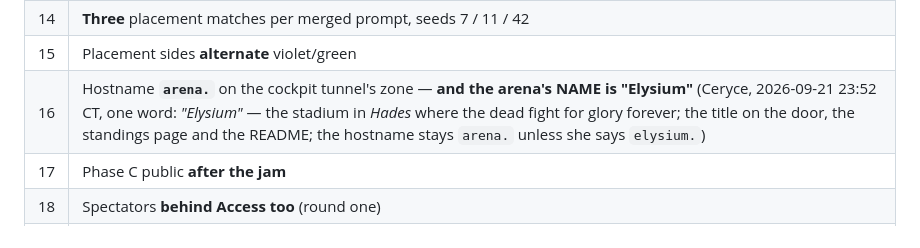
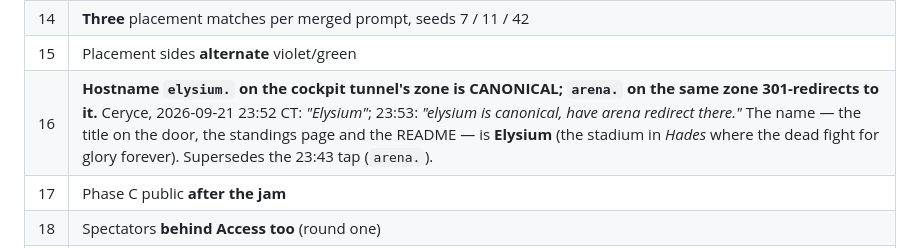
Before and after one commit to kumouri/promptlane, a Markdown page: docs/arena-site-spec.md, the part around the change. Drawn GitHub-style.

Commit message:
docs(arena): elysium. is the canonical host; arena. redirects to it
Ceryce, 2026-09-21 23:53 CT: "elysium is canonical, have arena redirect
there." Supersedes the Q16 tap (arena.).

🐦

Co-Authored-By: Claude Opus 5 <noreply@anthropic.com>

```diff
--- a/docs/arena-site-spec.md
+++ b/docs/arena-site-spec.md
@@ -608,7 +608,7 @@ original wording is kept beneath for the record. **One departure from the recomm
 | 13 | **Write a stronger house prompt FIRST** — not the drums pilot as-is (the one non-recommended pick) |
 | 14 | **Three** placement matches per merged prompt, seeds 7 / 11 / 42 |
 | 15 | Placement sides **alternate** violet/green |
-| 16 | Hostname **`arena.`** on the cockpit tunnel's zone — **and the arena's NAME is "Elysium"** (Ceryce, 2026-09-21 23:52 CT, one word: *"Elysium"* — the stadium in *Hades* where the dead fight for glory forever; the title on the door, the standings page and the README; the hostname stays `arena.` unless she says `elysium.`) |
+| 16 | **Hostname `elysium.` on the cockpit tunnel's zone is CANONICAL; `arena.` on the same zone 301-redirects to it.** Ceryce, 2026-09-21 23:52 CT: *"Elysium"*; 23:53: *"elysium is canonical, have arena redirect there."* The name — the title on the door, the standings page and the README — is **Elysium** (the stadium in *Hades* where the dead fight for glory forever). Supersedes the 23:43 tap (`arena.`). |
 | 17 | Phase C public **after the jam** |
 | 18 | Spectators **behind Access too** (round one) |
 | 19 | Organizer: **Ceryce only** |
```
